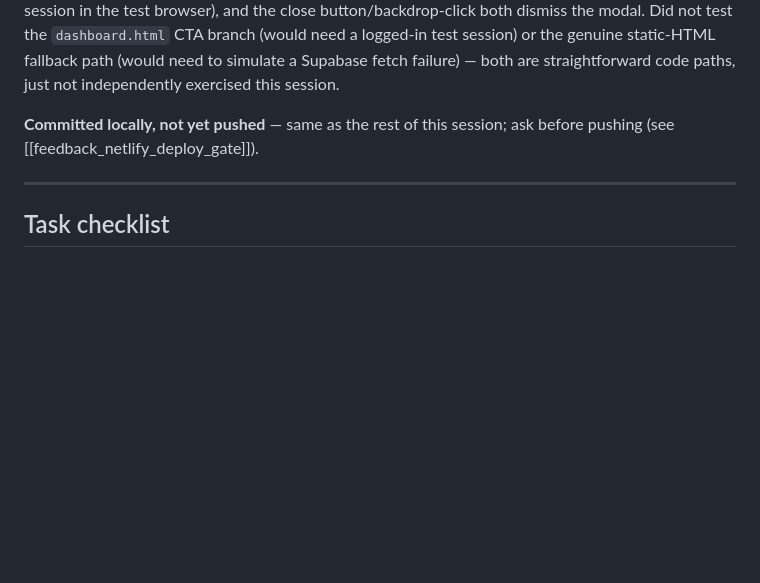
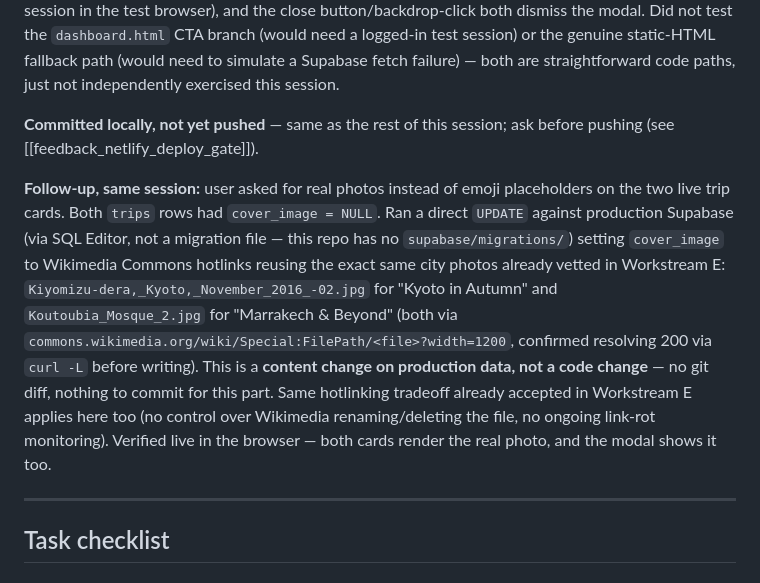
Before and after one commit to eren010-ec/the-travel-chapter, a Markdown page: travel-chapter-handoff.md, the part around the change. Drawn GitHub-style; blank space fills up the shorter version.

Commit message:
Document trip photo hotlinking follow-up in handoff doc
Co-Authored-By: Claude Sonnet 5 <noreply@anthropic.com>

```diff
--- a/travel-chapter-handoff.md
+++ b/travel-chapter-handoff.md
@@ -374,6 +374,8 @@ User asked to combine the "Handpicked Destinations" grid with Featured Trips: e.
 
 **Committed locally, not yet pushed** — same as the rest of this session; ask before pushing (see [[feedback_netlify_deploy_gate]]).
 
+**Follow-up, same session:** user asked for real photos instead of emoji placeholders on the two live trip cards. Both `trips` rows had `cover_image = NULL`. Ran a direct `UPDATE` against production Supabase (via SQL Editor, not a migration file — this repo has no `supabase/migrations/`) setting `cover_image` to Wikimedia Commons hotlinks reusing the exact same city photos already vetted in Workstream E: `Kiyomizu-dera,_Kyoto,_November_2016_-02.jpg` for "Kyoto in Autumn" and `Koutoubia_Mosque_2.jpg` for "Marrakech & Beyond" (both via `commons.wikimedia.org/wiki/Special:FilePath/<file>?width=1200`, confirmed resolving 200 via `curl -L` before writing). This is a **content change on production data, not a code change** — no git diff, nothing to commit for this part. Same hotlinking tradeoff already accepted in Workstream E applies here too (no control over Wikimedia renaming/deleting the file, no ongoing link-rot monitoring). Verified live in the browser — both cards render the real photo, and the modal shows it too.
+
 ---
 
 ## Task checklist
```
